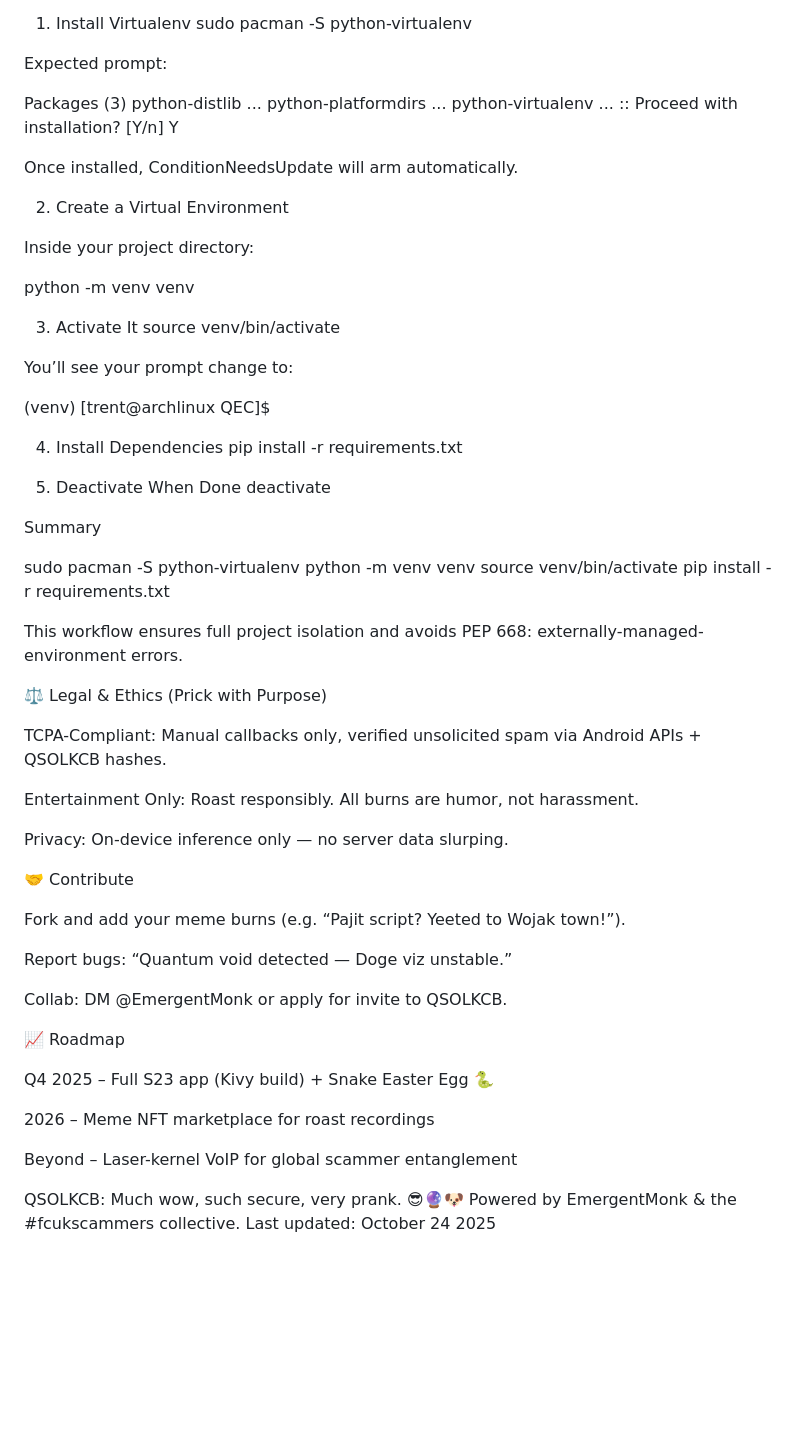
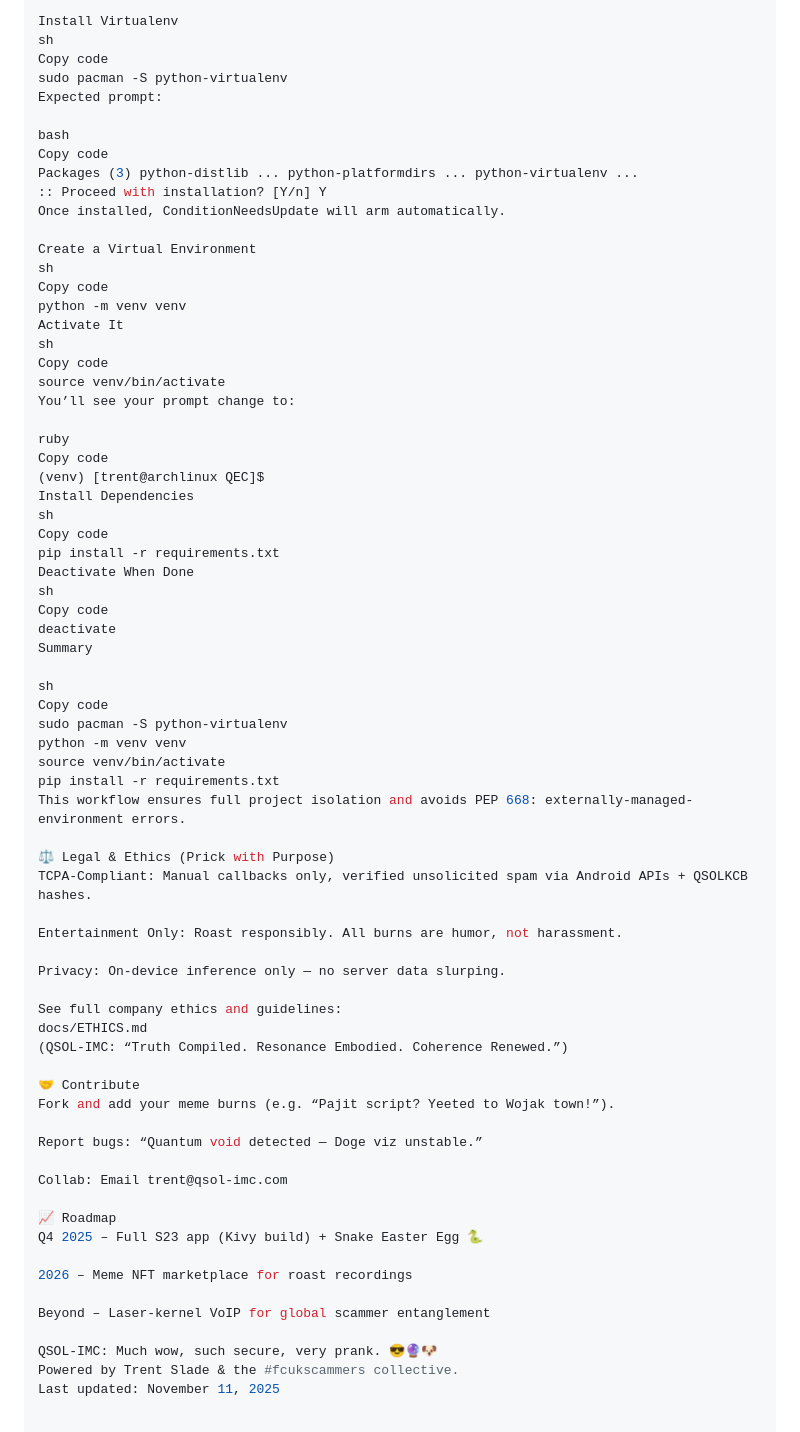
Before and after one commit to QSOLKCB/ETHICS, a Markdown page: README.md, the part around the change printed below. Drawn GitHub-style; blank space fills up the shorter version.

```diff
--- a/README.md
+++ b/README.md
@@ -80,72 +82,73 @@ numpy==1.26.4
 Arch protects its system Python, so use an isolated environment for installs.
 
-1. Install Virtualenv
+Install Virtualenv
+sh
+Copy code
 sudo pacman -S python-virtualenv
-
-
 Expected prompt:
 
+bash
+Copy code
 Packages (3) python-distlib ... python-platformdirs ... python-virtualenv ...
 :: Proceed with installation? [Y/n] Y
-
-
 Once installed, ConditionNeedsUpdate will arm automatically.
 
-2. Create a Virtual Environment
-
-Inside your project directory:
-
+Create a Virtual Environment
+sh
+Copy code
 python -m venv venv
-
-3. Activate It
+Activate It
+sh
+Copy code
 source venv/bin/activate
-
-
 You’ll see your prompt change to:
 
+ruby
+Copy code
 (venv) [trent@archlinux QEC]$
-
-4. Install Dependencies
+Install Dependencies
+sh
+Copy code
 pip install -r requirements.txt
-
-5. Deactivate When Done
+Deactivate When Done
+sh
+Copy code
 deactivate
-
-
 Summary
 
+sh
+Copy code
 sudo pacman -S python-virtualenv
 python -m venv venv
 source venv/bin/activate
 pip install -r requirements.txt
-
-
 This workflow ensures full project isolation and avoids PEP 668: externally-managed-environment errors.
 
 ⚖️ Legal & Ethics (Prick with Purpose)
-
 TCPA-Compliant: Manual callbacks only, verified unsolicited spam via Android APIs + QSOLKCB hashes.
 
 Entertainment Only: Roast responsibly. All burns are humor, not harassment.
 
 Privacy: On-device inference only — no server data slurping.
 
+See full company ethics and guidelines:
+docs/ETHICS.md
+(QSOL-IMC: “Truth Compiled. Resonance Embodied. Coherence Renewed.”)
+
 🤝 Contribute
-
 Fork and add your meme burns (e.g. “Pajit script? Yeeted to Wojak town!”).
 
 Report bugs: “Quantum void detected — Doge viz unstable.”
 
-Collab: DM @EmergentMonk or apply for invite to QSOLKCB.
+Collab: Email trent@qsol-imc.com
 
 📈 Roadmap
-
 Q4 2025 – Full S23 app (Kivy build) + Snake Easter Egg 🐍
 
 2026 – Meme NFT marketplace for roast recordings
 
 Beyond – Laser-kernel VoIP for global scammer entanglement
 
-QSOLKCB: Much wow, such secure, very prank. 😎🔮🐶
-Powered by EmergentMonk & the #fcukscammers collective.
-Last updated: October 24 2025
+QSOL-IMC: Much wow, such secure, very prank. 😎🔮🐶
+Powered by Trent Slade & the #fcukscammers collective.
+Last updated: November 11, 2025
```
Also changed, not shown: other parts of README.md (+41 -39 lines).
